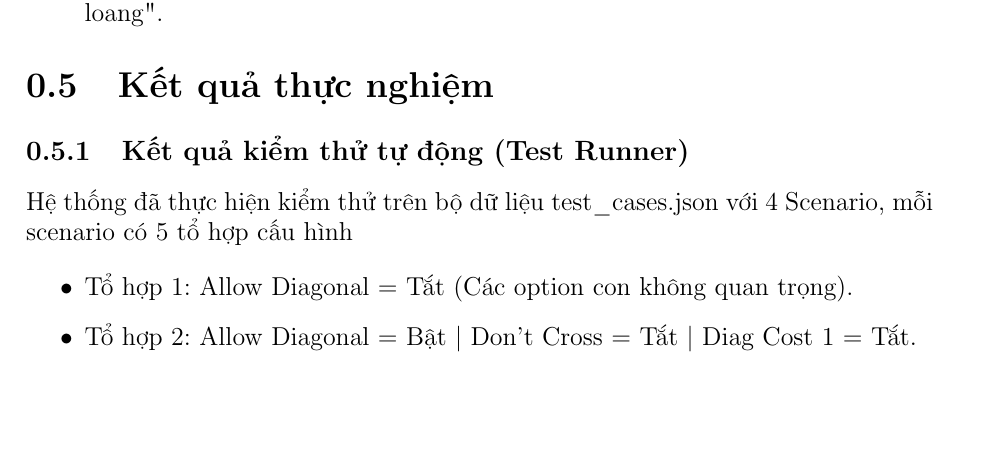
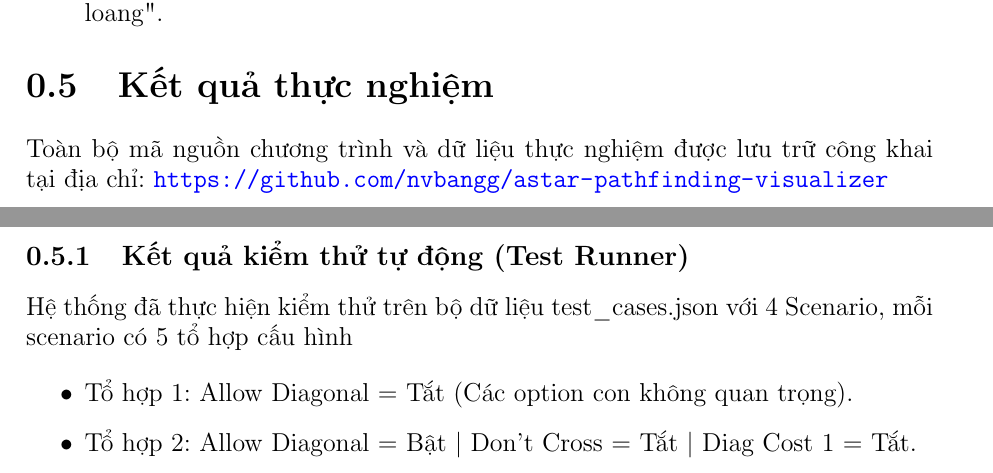
Before and after one commit to nvbangg/astar-pathfinding-visualizer, a LaTeX document (Latex/Chuong/3_Thuc_nghiem_va_ket_qua.tex): part of page 5 of 13 before the commit and two parts of pages 5 and 6 of 13 after it, the two joined at a grey line, cut so that both start at the same text, the shorter picture padded with empty space. Compiled offline with pdfLaTeX.

Commit message:
thêm link github

```diff
--- a/Latex/Chuong/3_Thuc_nghiem_va_ket_qua.tex
+++ b/Latex/Chuong/3_Thuc_nghiem_va_ket_qua.tex
@@ -11,6 +11,8 @@
 \usepackage{geometry}
 \usepackage{graphicx}
 \usepackage{anyfontsize}
+\usepackage{hyperref}
+\hypersetup{colorlinks=true, linkcolor=blue, urlcolor=blue}
 
 \AtBeginDocument{\fontsize{13pt}{15pt}\selectfont}
 \geometry{left=3cm,right=2cm,top=2cm,bottom=2cm}
@@ -186,6 +188,8 @@ Sử dụng hình ảnh chụp màn hình từ hệ thống mô phỏng để mi
 \end{itemize}
 
 \section{Kết quả thực nghiệm}
+Toàn bộ mã nguồn chương trình và dữ liệu thực nghiệm được lưu trữ công khai tại địa chỉ: \url{https://github.com/nvbangg/astar-pathfinding-visualizer}
+
 
 \subsection{Kết quả kiểm thử tự động (Test Runner)}
 
```
